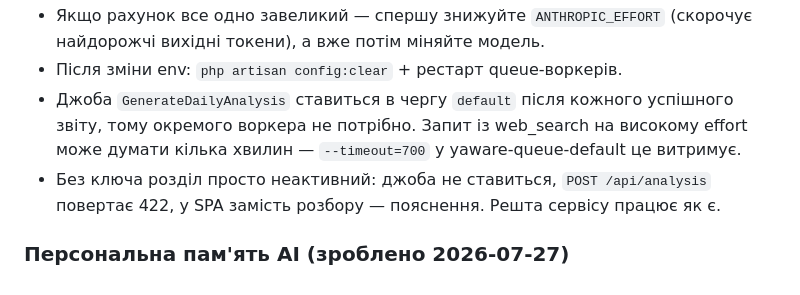
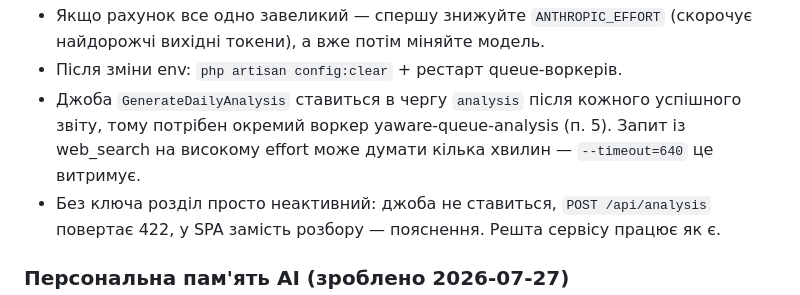
Before and after one commit to Ilyadelidon/YawareExporter, a Markdown page: DEPLOY.md, the part around the change. GitHub-like rendering.

Commit message:
Виправляє застарілий опис черги AI-розбору в DEPLOY.md
Розділ 7б досі стверджував, що джоба йде в default і окремого воркера не
потрібно — після виносу в чергу analysis це вело б до воркера, якого ніхто
не завів, і розборів, що мовчки лежать у черзі.

Co-Authored-By: Claude Opus 5 <noreply@anthropic.com>

```diff
--- a/DEPLOY.md
+++ b/DEPLOY.md
@@ -146,10 +146,10 @@ Chromium). Після деплою нового коду — `systemctl restart`
 - Якщо рахунок все одно завеликий — спершу знижуйте `ANTHROPIC_EFFORT`
   (скорочує найдорожчі вихідні токени), а вже потім міняйте модель.
 - Після зміни env: `php artisan config:clear` + рестарт queue-воркерів.
-- Джоба `GenerateDailyAnalysis` ставиться в чергу `default` після кожного
-  успішного звіту, тому окремого воркера не потрібно. Запит із web_search
-  на високому effort може думати кілька хвилин — `--timeout=700` у
-  yaware-queue-default це витримує.
+- Джоба `GenerateDailyAnalysis` ставиться в чергу `analysis` після кожного
+  успішного звіту, тому потрібен окремий воркер yaware-queue-analysis (п. 5).
+  Запит із web_search на високому effort може думати кілька хвилин —
+  `--timeout=640` це витримує.
 - Без ключа розділ просто неактивний: джоба не ставиться, `POST /api/analysis`
   повертає 422, у SPA замість розбору — пояснення. Решта сервісу працює як є.
 
```
